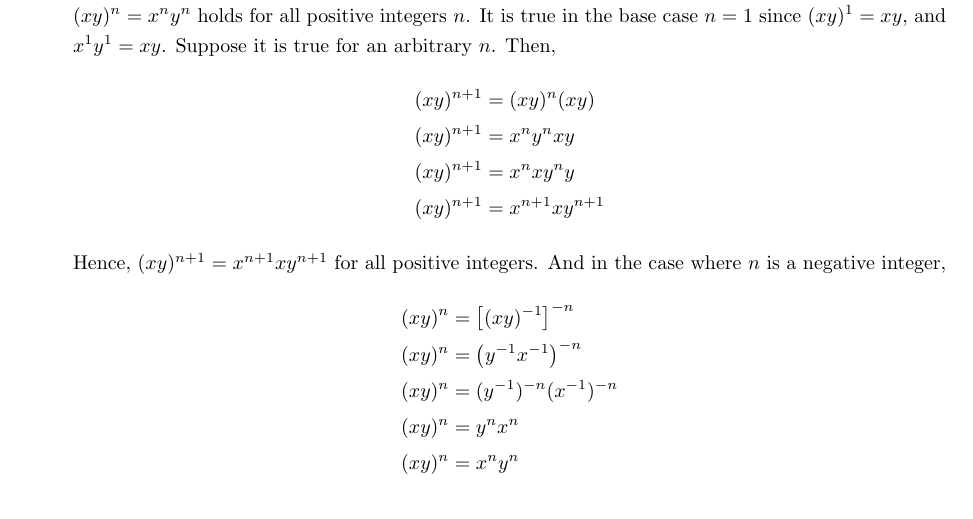
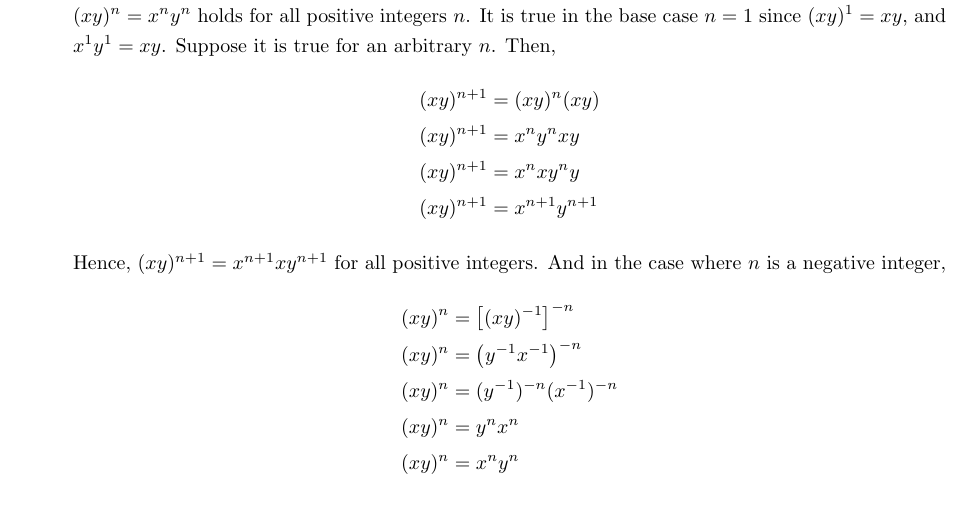
Before and after one commit to soupless/MTHC221, a LaTeX document (main.tex, which reads source/notes/quiz1.tex): part of page 20 of 22, cut so that both start at the same text. Compiled offline with pdfLaTeX.

Commit message:
Fixed typo in solution

```diff
--- a/source/notes/quiz1.tex
+++ b/source/notes/quiz1.tex
@@ -83,7 +83,7 @@
         (xy)^{n + 1} &= (xy)^n (xy) \\
         (xy)^{n + 1} &= x^ny^nxy \\
         (xy)^{n + 1} &= x^nxy^ny \\
-        (xy)^{n + 1} &= x^{n+1}xy^{n+1}
+        (xy)^{n + 1} &= x^{n+1}y^{n+1}
     \end{align*}
     Hence, \((xy)^{n + 1} = x^{n+1}xy^{n+1}\) for all positive integers. And in the case where \(n\) is a negative integer,
     \begin{align*}
```
Also changed, not shown: main.pdf, 1 other file.
